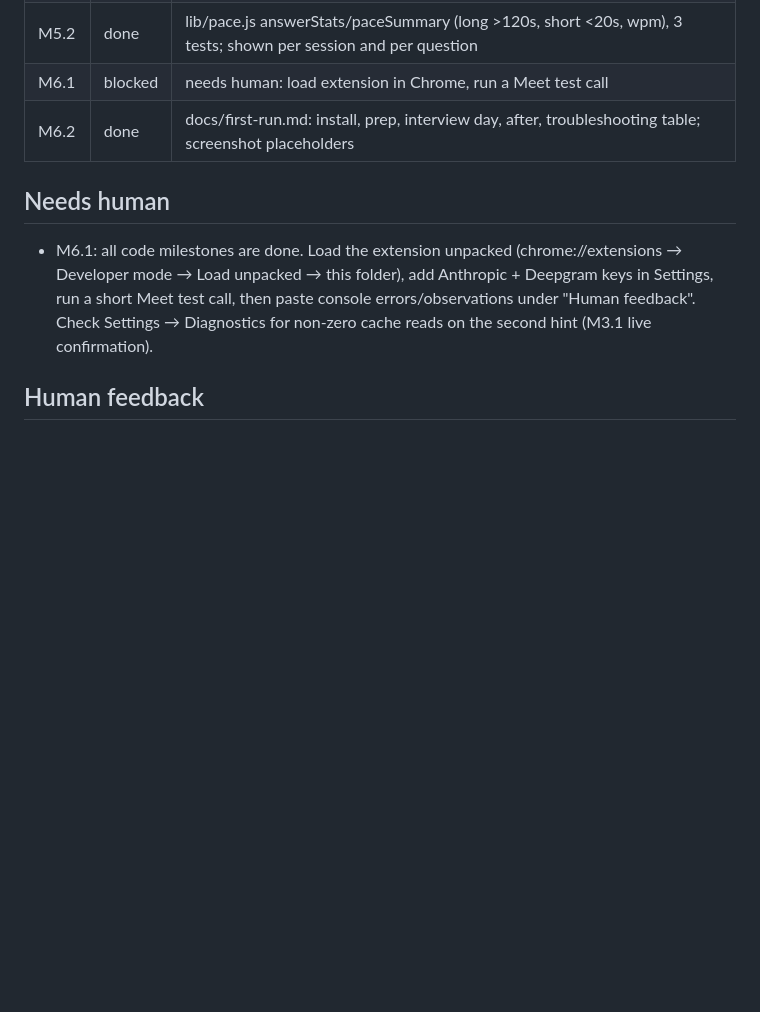
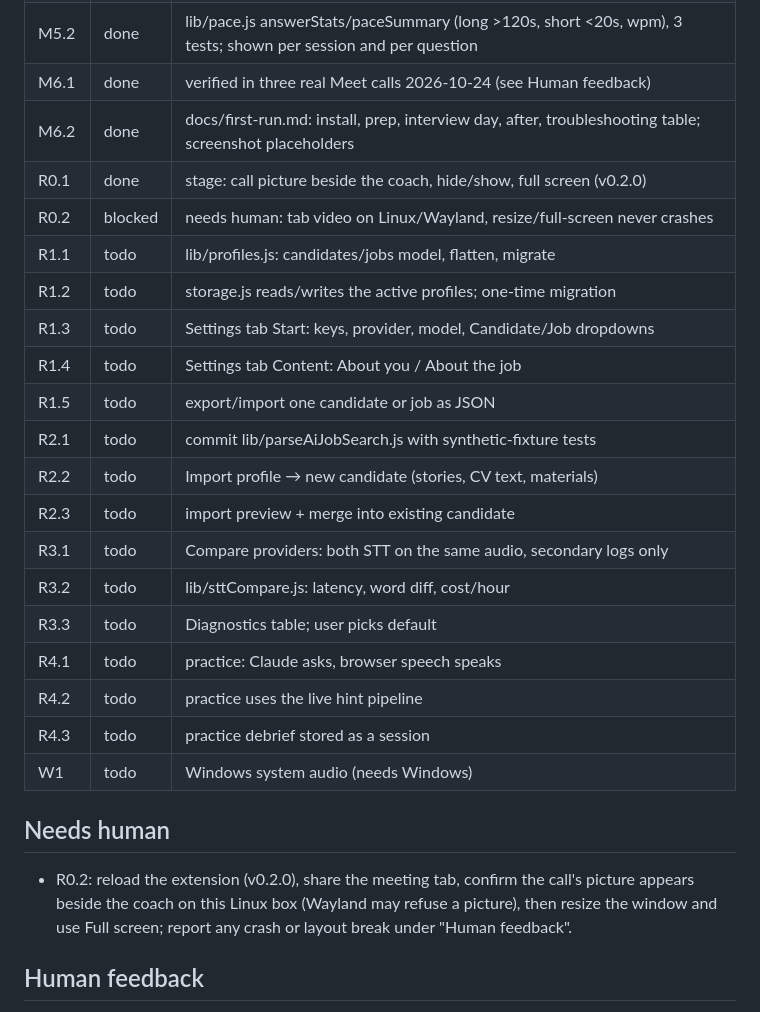
Before and after one commit to KateInTheLoop/video-assistant, a Markdown page: STATE.md, the part around the change. Drawn GitHub-style; blank space fills up the shorter version.

```diff
--- a/STATE.md
+++ b/STATE.md
@@ -24,11 +24,28 @@
 | M4.3 | done | lib/bank.js export/import/merge with round-trip tests; Settings → Backup buttons |
 | M5.1 | done | claude.debrief (per-question story used, STAR flags, went well, improve; overall + top_fix) runs after Stop, stored on session, rendered in Settings → Past sessions |
 | M5.2 | done | lib/pace.js answerStats/paceSummary (long >120s, short <20s, wpm), 3 tests; shown per session and per question |
-| M6.1 | blocked | needs human: load extension in Chrome, run a Meet test call |
+| M6.1 | done | verified in three real Meet calls 2026-10-24 (see Human feedback) |
 | M6.2 | done | docs/first-run.md: install, prep, interview day, after, troubleshooting table; screenshot placeholders |
+| R0.1 | done | stage: call picture beside the coach, hide/show, full screen (v0.2.0) |
+| R0.2 | blocked | needs human: tab video on Linux/Wayland, resize/full-screen never crashes |
+| R1.1 | todo | lib/profiles.js: candidates/jobs model, flatten, migrate |
+| R1.2 | todo | storage.js reads/writes the active profiles; one-time migration |
+| R1.3 | todo | Settings tab Start: keys, provider, model, Candidate/Job dropdowns |
+| R1.4 | todo | Settings tab Content: About you / About the job |
+| R1.5 | todo | export/import one candidate or job as JSON |
+| R2.1 | todo | commit lib/parseAiJobSearch.js with synthetic-fixture tests |
+| R2.2 | todo | Import profile → new candidate (stories, CV text, materials) |
+| R2.3 | todo | import preview + merge into existing candidate |
+| R3.1 | todo | Compare providers: both STT on the same audio, secondary logs only |
+| R3.2 | todo | lib/sttCompare.js: latency, word diff, cost/hour |
+| R3.3 | todo | Diagnostics table; user picks default |
+| R4.1 | todo | practice: Claude asks, browser speech speaks |
+| R4.2 | todo | practice uses the live hint pipeline |
+| R4.3 | todo | practice debrief stored as a session |
+| W1 | todo | Windows system audio (needs Windows) |
 
 ## Needs human
-- M6.1: all code milestones are done. Load the extension unpacked (chrome://extensions → Developer mode → Load unpacked → this folder), add Anthropic + Deepgram keys in Settings, run a short Meet test call, then paste console errors/observations under "Human feedback". Check Settings → Diagnostics for non-zero cache reads on the second hint (M3.1 live confirmation).
+- R0.2: reload the extension (v0.2.0), share the meeting tab, confirm the call's picture appears beside the coach on this Linux box (Wayland may refuse a picture), then resize the window and use Full screen; report any crash or layout break under "Human feedback".
 
 ## Human feedback
 - 2026-10-25 (session 2, stage): user chose a single full-screen window over a floating overlay. The tab share already carried a video track we were stopping; it is now the picture of the call, shown in a grid beside the coach (lib/callView.js decides tracks/visibility/layout, 3 tests). Side by side when wide, stacked under 900 px, Hide call toggle, Full screen via the Fullscreen API; muted video, selfBrowserSurface:"exclude" so the mirror cannot show itself; detach on Stop or when the user ends the share. Window opens at 1280x820. Version 0.2.0. Needs human: confirm tab video capture on Linux/Wayland and that resizing never crashes. 98 tests green.
```
Also changed, not shown: PLAN.md (+87 -50 lines).
